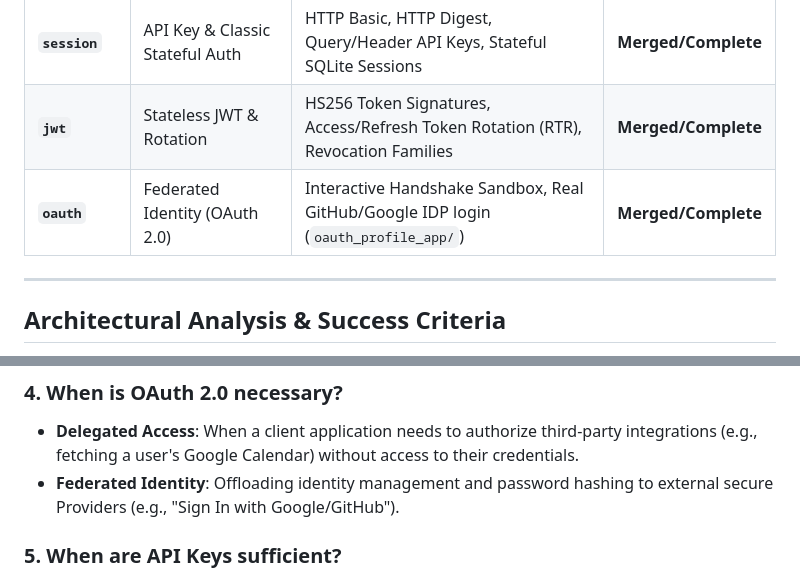
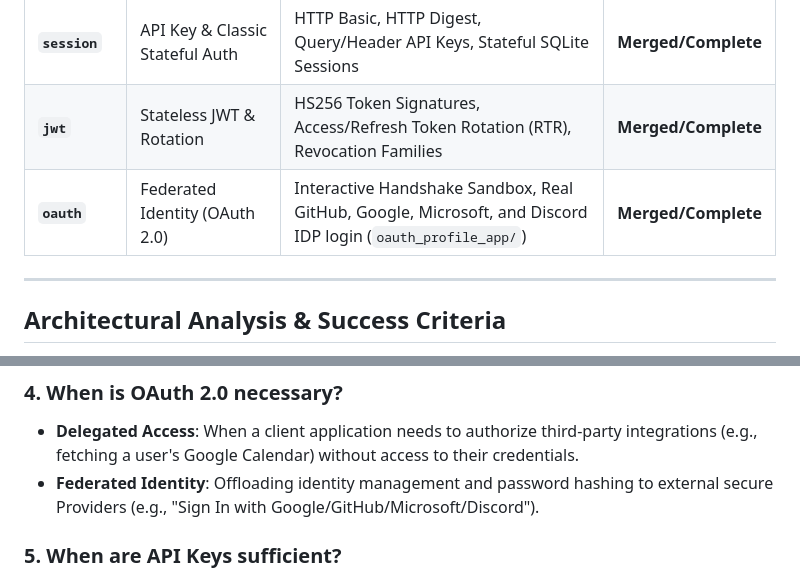
Before and after one commit to ntirth005/Auth2Prod, a Markdown page: README.md, 2 parts joined by grey strips. Rendered like a GitHub page.

Commit message:
docs: update root README to document Microsoft and Discord OAuth progress

```diff
--- a/README.md
+++ b/README.md
@@ -362,7 +362,7 @@ We have successfully engineered, implemented, and documented the core authentica
 | :--- | :--- | :--- | :--- |
 | **`session`** | API Key & Classic Stateful Auth | HTTP Basic, HTTP Digest, Query/Header API Keys, Stateful SQLite Sessions | **Merged/Complete** |
 | **`jwt`** | Stateless JWT & Rotation | HS256 Token Signatures, Access/Refresh Token Rotation (RTR), Revocation Families | **Merged/Complete** |
-| **`oauth`** | Federated Identity (OAuth 2.0) | Interactive Handshake Sandbox, Real GitHub/Google IDP login (`oauth_profile_app/`) | **Merged/Complete** |
+| **`oauth`** | Federated Identity (OAuth 2.0) | Interactive Handshake Sandbox, Real GitHub, Google, Microsoft, and Discord IDP login (`oauth_profile_app/`) | **Merged/Complete** |
 
 ---
 
@@ -386,7 +386,7 @@ Through hands-on implementation and benchmarking, we have formulated the followi
 
 ### 4. When is OAuth 2.0 necessary?
 * **Delegated Access**: When a client application needs to authorize third-party integrations (e.g., fetching a user's Google Calendar) without access to their credentials.
-* **Federated Identity**: Offloading identity management and password hashing to external secure Providers (e.g., "Sign In with Google/GitHub").
+* **Federated Identity**: Offloading identity management and password hashing to external secure Providers (e.g., "Sign In with Google/GitHub/Microsoft/Discord").
 
 ### 5. When are API Keys sufficient?
 * **Machine-to-Machine (M2M)**: Server-to-server calls, CLI tools, or developer-facing APIs where user-interactive login is absent.
```
